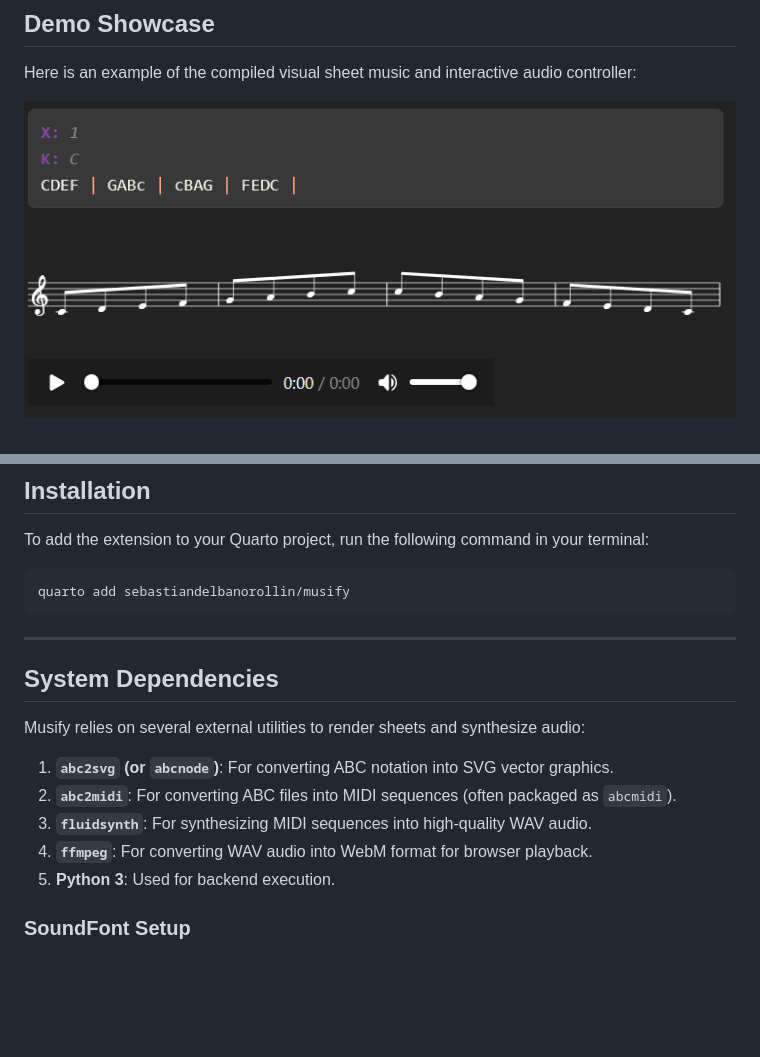
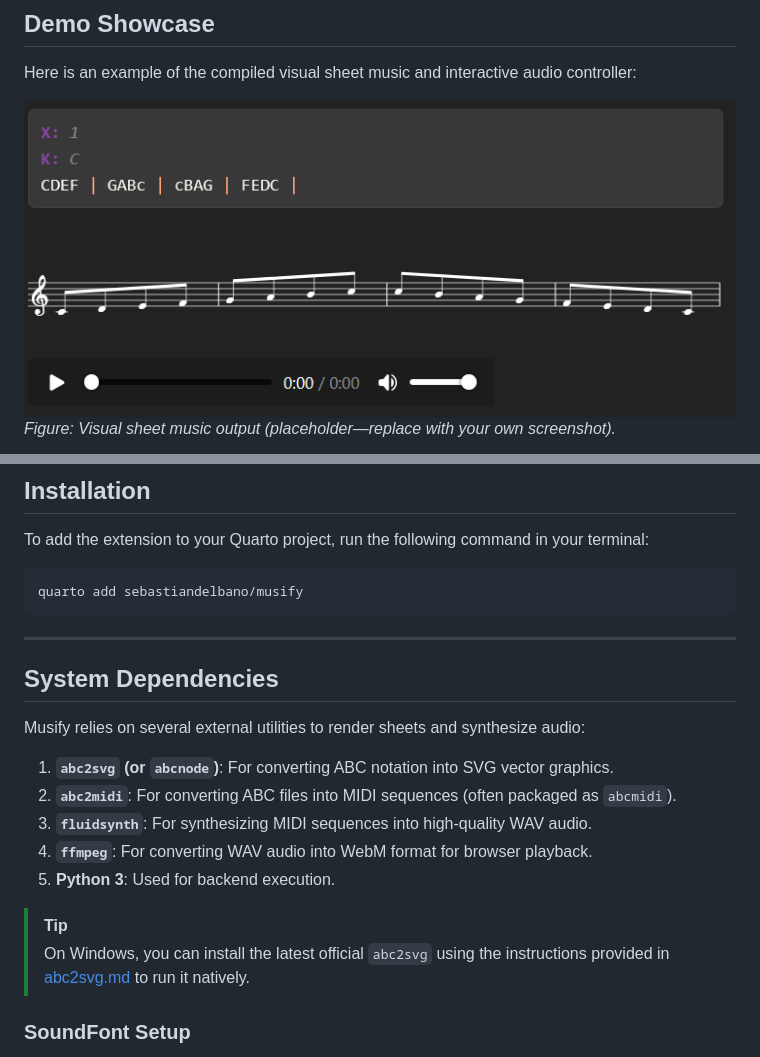
Before and after one commit to sebastiandelbano/musify, a Markdown page: README.md, 2 parts joined by grey strips. Rendered like a GitHub page; blank space fills up the shorter version.

Commit message:
Update README install command with correct github user

````diff
--- a/README.md
+++ b/README.md
@@ -26,5 +26,6 @@ It compiles ABC code blocks into:
 
 Here is an example of the compiled visual sheet music and interactive audio controller:
 
-![Rendered Sheet Music Screenshot and Playback Controller](resources/images/demo_score.png)
+![Rendered Sheet Music Screenshot](resources/images/demo_score.png)
+*Figure: Visual sheet music output (placeholder—replace with your own screenshot).*
 
@@ -38,7 +41,7 @@ Here is an example of the compiled visual sheet music and interactive audio cont
 To add the extension to your Quarto project, run the following command in your terminal:
 
 ```bash
-quarto add sebastiandelbanorollin/musify
+quarto add sebastiandelbano/musify
 ```
 
 ---
@@ -52,6 +55,9 @@ Musify relies on several external utilities to render sheets and synthesize audi
 3. **`fluidsynth`**: For synthesizing MIDI sequences into high-quality WAV audio.
 4. **`ffmpeg`**: For converting WAV audio into WebM format for browser playback.
 5. **Python 3**: Used for backend execution.
+
+> [!TIP]
+> On Windows, you can install the latest official `abc2svg` using the instructions provided in [abc2svg.md](abc2svg.md) to run it natively.
 
 ### SoundFont Setup
 Audio synthesis requires a SoundFont file (e.g. *Timbres of Heaven*). By default, Musify searches for the SoundFont file at the local user path:
````
Also changed, not shown: other parts of README.md (+4 -2 lines).
